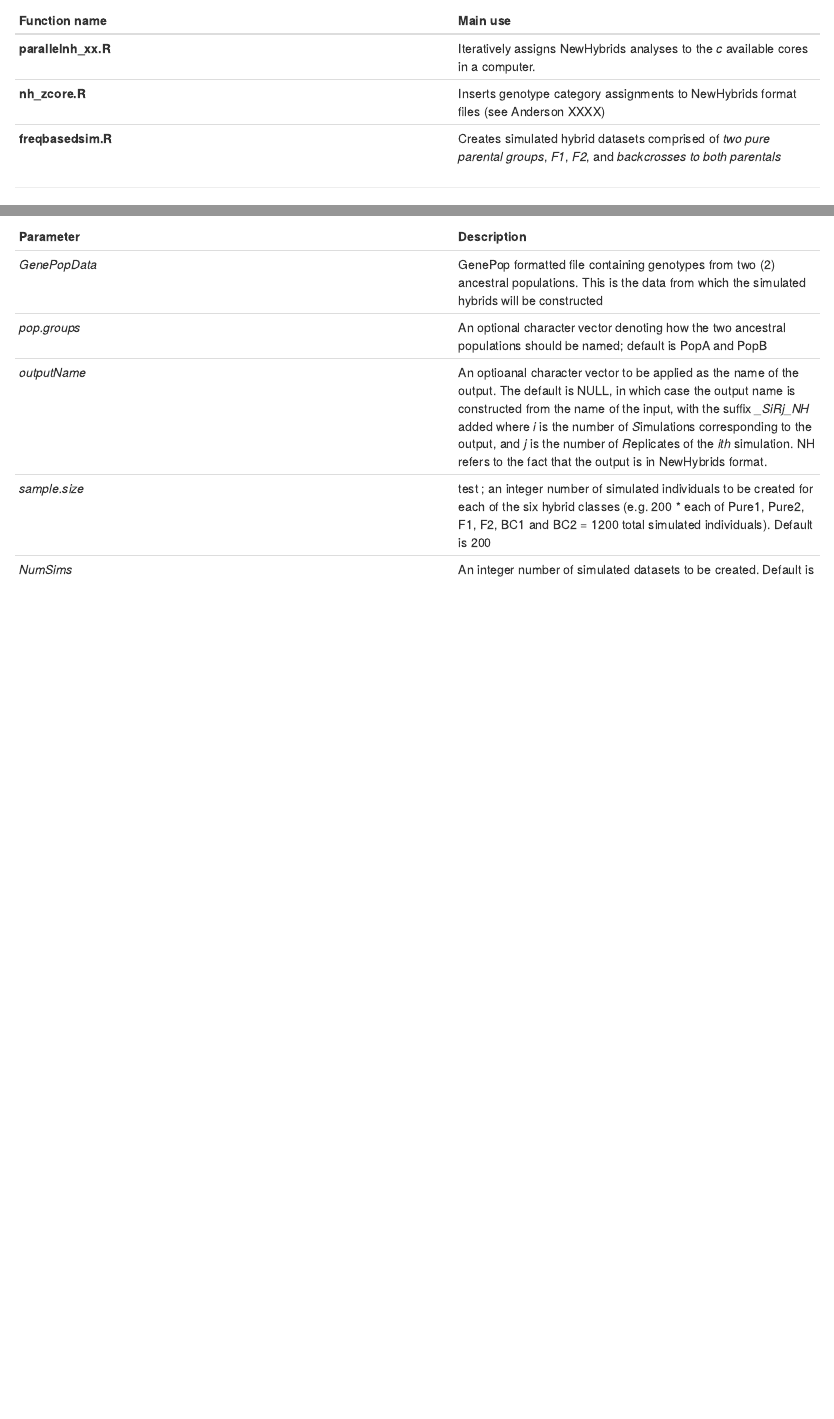
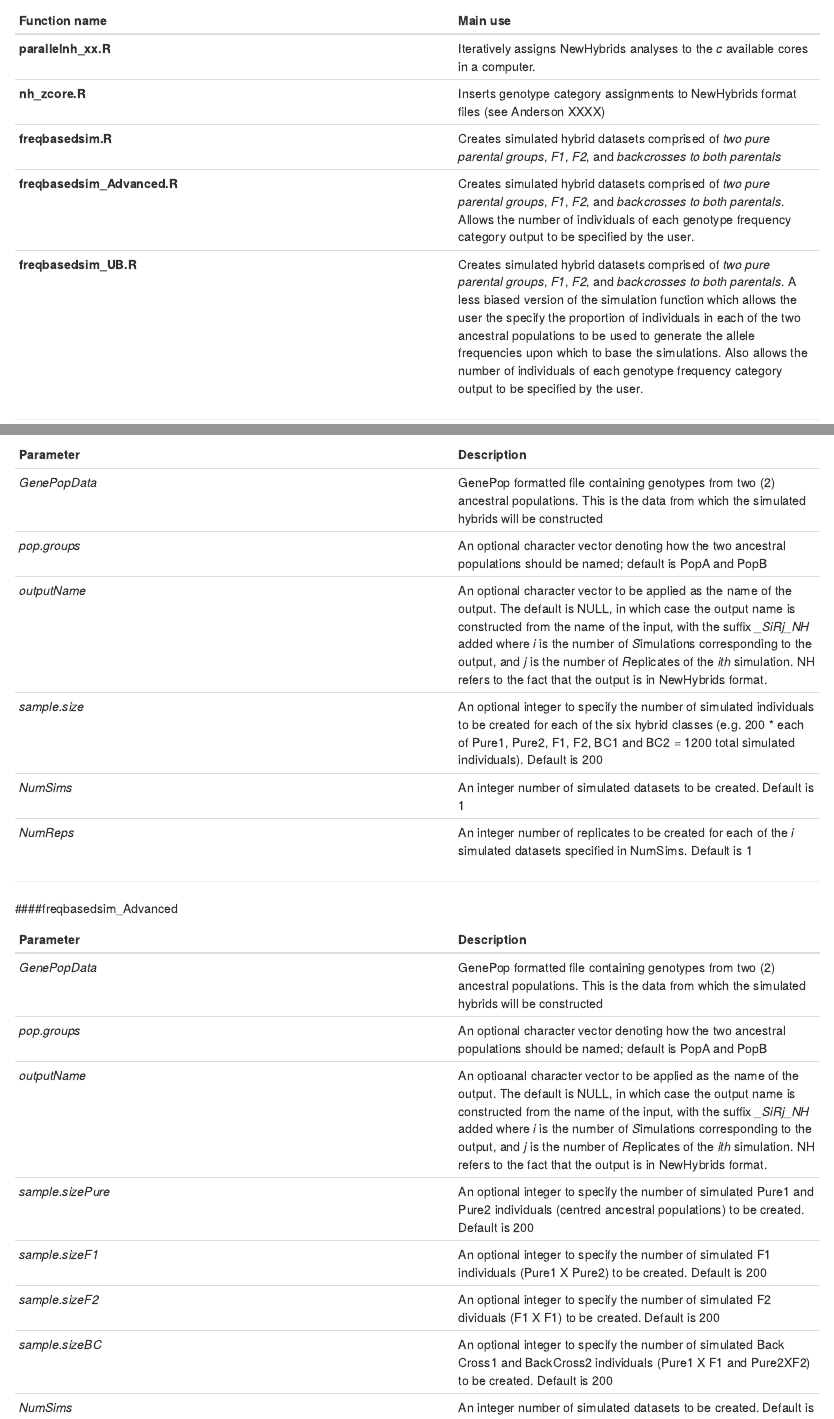
Before and after one commit to itots/parallelnewhybrid, an R Markdown document (README.Rmd): the page in a window 1100 px wide, from 140 px down, and a second part further down, joined at a grey line. Rendered offline with R 4.5, knitr and Pandoc, with nearby package versions.

Commit message:
Change in README, and fixed problem in sim fn

```diff
--- a/README.Rmd
+++ b/README.Rmd
@@ -10,6 +10,8 @@
 **parallelnh_xx.R** | Iteratively assigns NewHybrids analyses to the *c* available cores in a computer.
 **nh_zcore.R** | Inserts genotype category assignments to NewHybrids format files (see Anderson XXXX)
 **freqbasedsim.R** | Creates simulated hybrid datasets comprised of *two pure parental groups*, *F1*, *F2*, and *backcrosses to both parentals*
+**freqbasedsim_Advanced.R** | Creates simulated hybrid datasets comprised of *two pure parental groups*, *F1*, *F2*, and *backcrosses to both parentals*. Allows the number of individuals of each genotype frequency category output to be specified by the user.
+**freqbasedsim_UB.R** | Creates simulated hybrid datasets comprised of *two pure parental groups*, *F1*, *F2*, and *backcrosses to both parentals*. A less biased version of the simulation function which allows the user the specify the proportion of individuals in each of the two ancestral populations to be used to generate the allele frequencies upon which to base the simulations. Also allows the number of individuals of each genotype frequency category output to be specified by the user.
 
 ***
 
@@ -73,9 +75,22 @@ Example datasets have been provided as R images (.rda files). These can be loade
 ------------|----------
 *GenePopData*| GenePop formatted file containing genotypes from two (2) ancestral populations. This is the data from which the simulated hybrids will be constructed
 *pop.groups*|An optional character vector denoting how the two ancestral populations should be named; default is PopA and PopB
-*outputName*|An optioanal character vector to be applied as the name of the output. The default is NULL, in which case the output name is constructed from the name of the input, with the suffix *\_SiRj_NH* added where *i* is the number of *S*imulations corresponding to the output, and *j* is the number of *R*eplicates of the *ith* simulation. NH refers to the fact that the output is in NewHybrids format.
-*sample.size*|test ; an integer number of simulated individuals to be created for each of the six hybrid classes (e.g. 200 * each of Pure1, Pure2, F1, F2, BC1 and BC2 = 1200 total simulated individuals). Default is 200
+*outputName*|An optional character vector to be applied as the name of the output. The default is NULL, in which case the output name is constructed from the name of the input, with the suffix *\_SiRj_NH* added where *i* is the number of *S*imulations corresponding to the output, and *j* is the number of *R*eplicates of the *ith* simulation. NH refers to the fact that the output is in NewHybrids format.
+*sample.size*|An optional integer to specify the number of simulated individuals to be created for each of the six hybrid classes (e.g. 200 * each of Pure1, Pure2, F1, F2, BC1 and BC2 = 1200 total simulated individuals). Default is 200
 *NumSims*|An integer number of simulated datasets to be created. Default is 1
 *NumReps*|An integer number of replicates to be created for each of the *i* simulated datasets specified in NumSims. Default is 1
 
 ***
+
+####freqbasedsim_Advanced
+
+**Parameter** | **Description**
+------------|----------
+*GenePopData*| GenePop formatted file containing genotypes from two (2) ancestral populations. This is the data from which the simulated hybrids will be constructed
+*pop.groups*|An optional character vector denoting how the two ancestral populations should be named; default is PopA and PopB
+*outputName*|An optioanal character vector to be applied as the name of the output. The default is NULL, in which case the output name is constructed from the name of the input, with the suffix *\_SiRj_NH* added where *i* is the number of *S*imulations corresponding to the output, and *j* is the number of *R*eplicates of the *ith* simulation. NH refers to the fact that the output is in NewHybrids format.
+*sample.sizePure*|An optional integer to specify the number of simulated  Pure1 and Pure2 individuals (centred ancestral populations) to be created. Default is 200
+*sample.sizeF1*|An optional integer to specify the number of simulated  F1 individuals (Pure1 X Pure2) to be created. Default is 200
+*sample.sizeF2*|An optional integer to specify the number of simulated  F2 dividuals (F1 X F1) to be created. Default is 200
+*sample.sizeBC*|An optional integer to specify the number of simulated  Back Cross1 and BackCross2 individuals (Pure1 X F1 and Pure2XF2) to be created. Default is 200
+*NumSims*|An integer number of simulated datasets to be created. Default is 1
```
Also changed, not shown: R/freqbasedsim.R (+1 -1 lines), README.Rmd (1 more changed lines), 2 other files.
